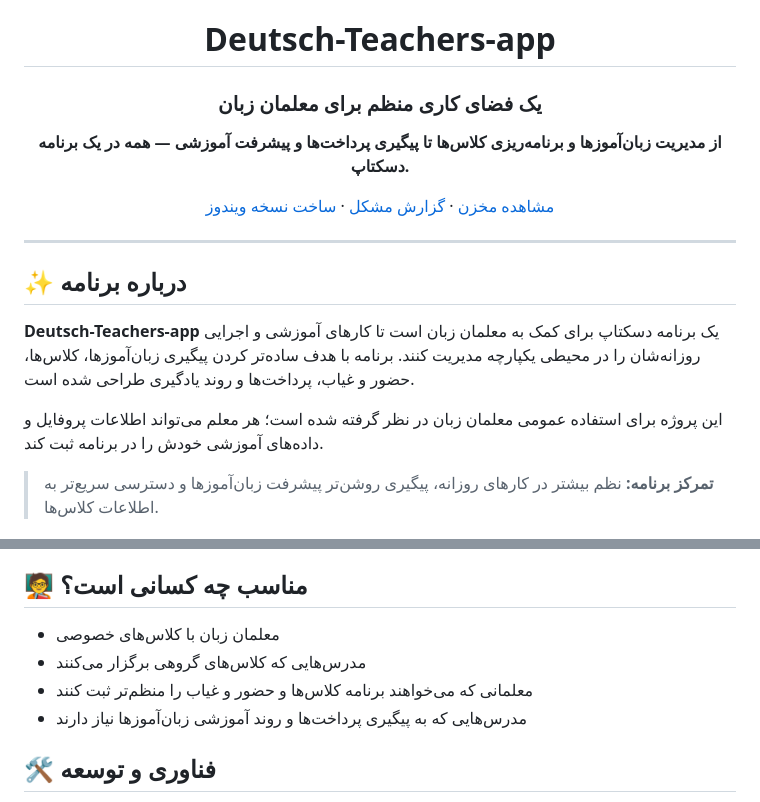
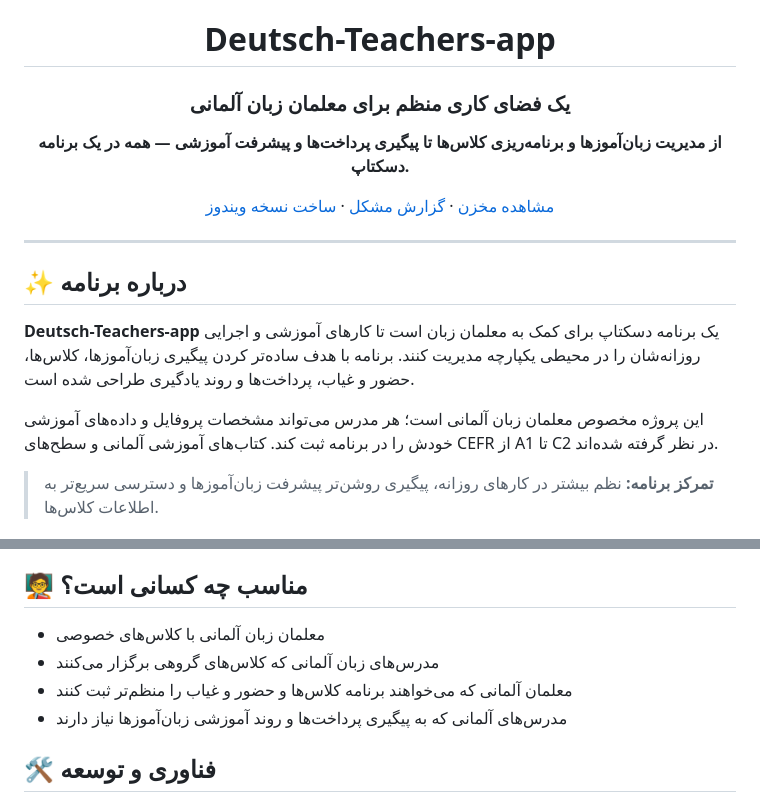
Before and after one commit to ebixs/Deutsch-Teachers-app, a Markdown page: README.md, 2 parts joined by grey strips. Rendered like a GitHub page.

Commit message:
Clarify German-teacher-only scope

```diff
--- a/README.md
+++ b/README.md
@@ -2,7 +2,7 @@
 
 # Deutsch-Teachers-app
 
-### یک فضای کاری منظم برای معلمان زبان
+### یک فضای کاری منظم برای معلمان زبان آلمانی
 
 **از مدیریت زبان‌آموزها و برنامه‌ریزی کلاس‌ها تا پیگیری پرداخت‌ها و پیشرفت آموزشی — همه در یک برنامه دسکتاپ.**
 
@@ -16,7 +16,7 @@
 
 **Deutsch-Teachers-app** یک برنامه دسکتاپ برای کمک به معلمان زبان است تا کارهای آموزشی و اجرایی روزانه‌شان را در محیطی یکپارچه مدیریت کنند. برنامه با هدف ساده‌تر کردن پیگیری زبان‌آموزها، کلاس‌ها، حضور و غیاب، پرداخت‌ها و روند یادگیری طراحی شده است.
 
-این پروژه برای استفاده عمومی معلمان زبان در نظر گرفته شده است؛ هر معلم می‌تواند اطلاعات پروفایل و داده‌های آموزشی خودش را در برنامه ثبت کند.
+این پروژه مخصوص معلمان زبان آلمانی است؛ هر مدرس می‌تواند مشخصات پروفایل و داده‌های آموزشی خودش را در برنامه ثبت کند. کتاب‌های آموزشی آلمانی و سطح‌های CEFR از A1 تا C2 در نظر گرفته شده‌اند.
 
 > **تمرکز برنامه:** نظم بیشتر در کارهای روزانه، پیگیری روشن‌تر پیشرفت زبان‌آموزها و دسترسی سریع‌تر به اطلاعات کلاس‌ها.
 
@@ -53,10 +53,10 @@
 
 ## 🧑‍🏫 مناسب چه کسانی است؟
 
-- معلمان زبان با کلاس‌های خصوصی
-- مدرس‌هایی که کلاس‌های گروهی برگزار می‌کنند
-- معلمانی که می‌خواهند برنامه کلاس‌ها و حضور و غیاب را منظم‌تر ثبت کنند
-- مدرس‌هایی که به پیگیری پرداخت‌ها و روند آموزشی زبان‌آموزها نیاز دارند
+- معلمان زبان آلمانی با کلاس‌های خصوصی
+- مدرس‌های زبان آلمانی که کلاس‌های گروهی برگزار می‌کنند
+- معلمان آلمانی که می‌خواهند برنامه کلاس‌ها و حضور و غیاب را منظم‌تر ثبت کنند
+- مدرس‌های آلمانی که به پیگیری پرداخت‌ها و روند آموزشی زبان‌آموزها نیاز دارند
 
 ## 🛠️ فناوری و توسعه
 
```
